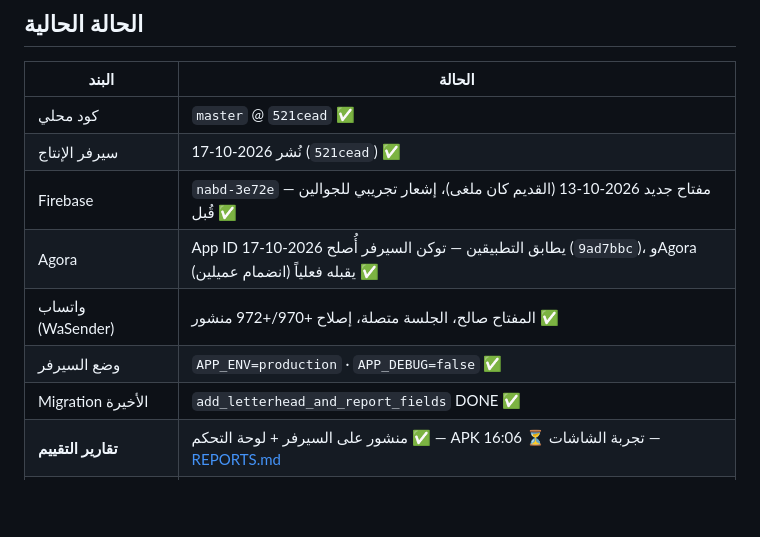
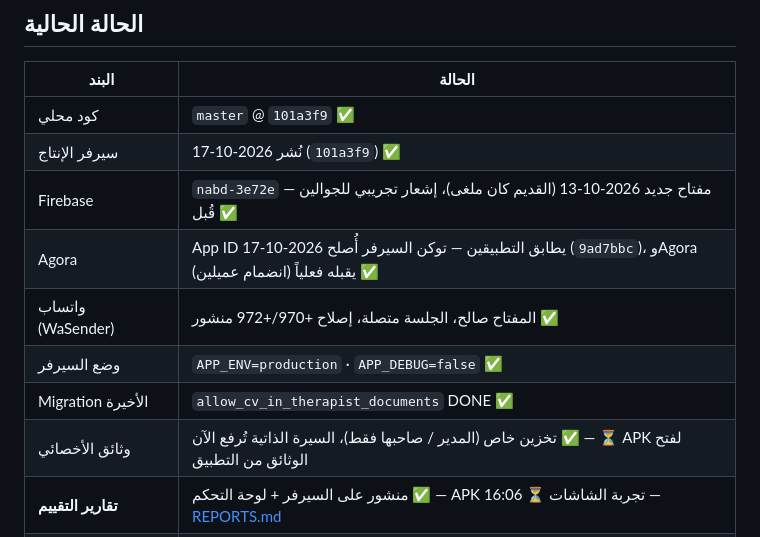
Before and after one commit to mohammadkhala/flash_care, a Markdown page: docs/README.md, the part around the change. Drawn GitHub-style; blank space fills up the shorter version.

Commit message:
docs: therapist documents fix
Co-authored-by: Cursor <cursoragent@cursor.com>

```diff
--- a/docs/README.md
+++ b/docs/README.md
@@ -49,13 +49,14 @@ git pull origin master
 
 | البند | الحالة |
 |--------|--------|
-| كود محلي | `master` @ `521cead` ✅ |
-| سيرفر الإنتاج | نُشر 2026-10-17 (`521cead`) ✅ |
+| كود محلي | `master` @ `101a3f9` ✅ |
+| سيرفر الإنتاج | نُشر 2026-10-17 (`101a3f9`) ✅ |
 | Firebase | `nabd-3e72e` — مفتاح جديد 2026-10-13 (القديم كان ملغى)، إشعار تجريبي للجوالين قُبل ✅ |
 | Agora | App ID يطابق التطبيقين — توكن السيرفر أُصلح 2026-10-17 (`9ad7bbc`)، وAgora يقبله فعلياً (انضمام عميلين) ✅ |
 | واتساب (WaSender) | المفتاح صالح، الجلسة متصلة، إصلاح +970/+972 منشور ✅ |
 | وضع السيرفر | `APP_ENV=production` · `APP_DEBUG=false` ✅ |
-| Migration الأخيرة | `add_letterhead_and_report_fields` DONE ✅ |
+| Migration الأخيرة | `allow_cv_in_therapist_documents` DONE ✅ |
+| وثائق الأخصائي | تخزين خاص (المدير / صاحبها فقط)، السيرة الذاتية تُرفع الآن ✅ — ⏳ APK لفتح الوثائق من التطبيق |
 | **تقارير التقييم** | منشور على السيرفر + لوحة التحكم ✅ — APK 16:06 ⏳ تجربة الشاشات — [REPORTS.md](./REPORTS.md) |
 | APK على سطح المكتب | 2026-10-17 16:06 (`e4abb5a`) — المكالمات + المالية + تقارير التقييم، بانتظار الإرسال والتجربة ⏳ |
 | **النظام المالي** | منشور + 7 فواتير للجلسات القديمة — ⏳ تجربة الشاشات — [FINANCE.md](./FINANCE.md) |
```
Also changed, not shown: docs/CHANGELOG.md (+20 -0 lines).
